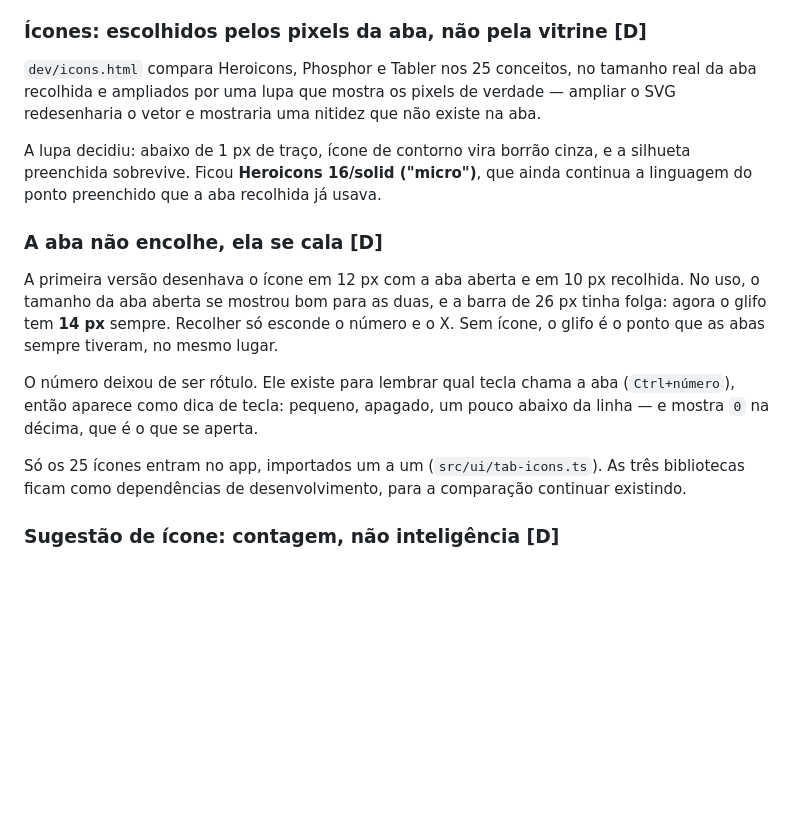
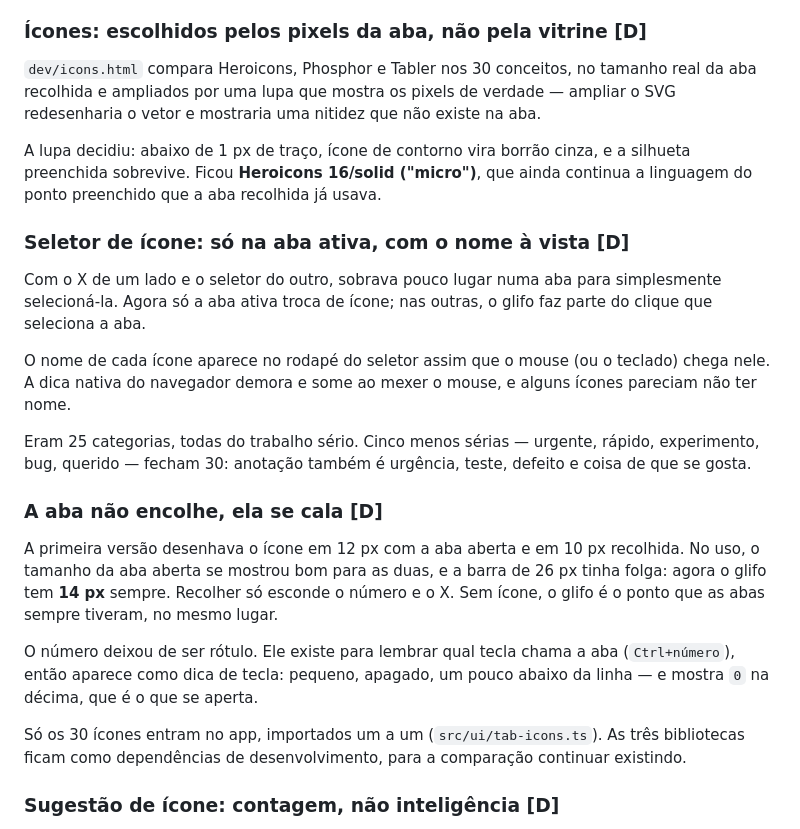
Before and after one commit to be-beta/ghostpad, a Markdown page: docs/ARCHITECTURE.md, the part around one of its changes. Drawn GitHub-style; blank space fills up the shorter version.

```diff
--- a/docs/ARCHITECTURE.md
+++ b/docs/ARCHITECTURE.md
@@ -809,7 +809,7 @@ arraste para fora: ela tem largura mínima.
 
 ### Ícones: escolhidos pelos pixels da aba, não pela vitrine **[D]**
 
-`dev/icons.html` compara Heroicons, Phosphor e Tabler nos 25 conceitos, no
+`dev/icons.html` compara Heroicons, Phosphor e Tabler nos 30 conceitos, no
 tamanho real da aba recolhida e ampliados por uma lupa que mostra os pixels de
 verdade — ampliar o SVG redesenharia o vetor e mostraria uma nitidez que não
 existe na aba.
@@ -817,6 +817,20 @@ existe na aba.
 A lupa decidiu: abaixo de 1 px de traço, ícone de contorno vira borrão cinza, e
 a silhueta preenchida sobrevive. Ficou **Heroicons 16/solid ("micro")**, que
 ainda continua a linguagem do ponto preenchido que a aba recolhida já usava.
+
+### Seletor de ícone: só na aba ativa, com o nome à vista **[D]**
+
+Com o X de um lado e o seletor do outro, sobrava pouco lugar numa aba para
+simplesmente selecioná-la. Agora só a aba ativa troca de ícone; nas outras, o
+glifo faz parte do clique que seleciona a aba.
+
+O nome de cada ícone aparece no rodapé do seletor assim que o mouse (ou o
+teclado) chega nele. A dica nativa do navegador demora e some ao mexer o mouse,
+e alguns ícones pareciam não ter nome.
+
+Eram 25 categorias, todas do trabalho sério. Cinco menos sérias — urgente,
+rápido, experimento, bug, querido — fecham 30: anotação também é urgência,
+teste, defeito e coisa de que se gosta.
 
 ### A aba não encolhe, ela se cala **[D]**
 
@@ -830,7 +844,7 @@ O número deixou de ser rótulo. Ele existe para lembrar qual tecla chama a aba
 (`Ctrl+número`), então aparece como dica de tecla: pequeno, apagado, um pouco
 abaixo da linha — e mostra `0` na décima, que é o que se aperta.
 
-Só os 25 ícones entram no app, importados um a um (`src/ui/tab-icons.ts`). As
+Só os 30 ícones entram no app, importados um a um (`src/ui/tab-icons.ts`). As
 três bibliotecas ficam como dependências de desenvolvimento, para a comparação
 continuar existindo.
 
```
Also changed, not shown: other parts of docs/ARCHITECTURE.md (+44 -18 lines), README.md (+4 -2 lines), docs/IDENTIDADE.md (+6 -3 lines).
